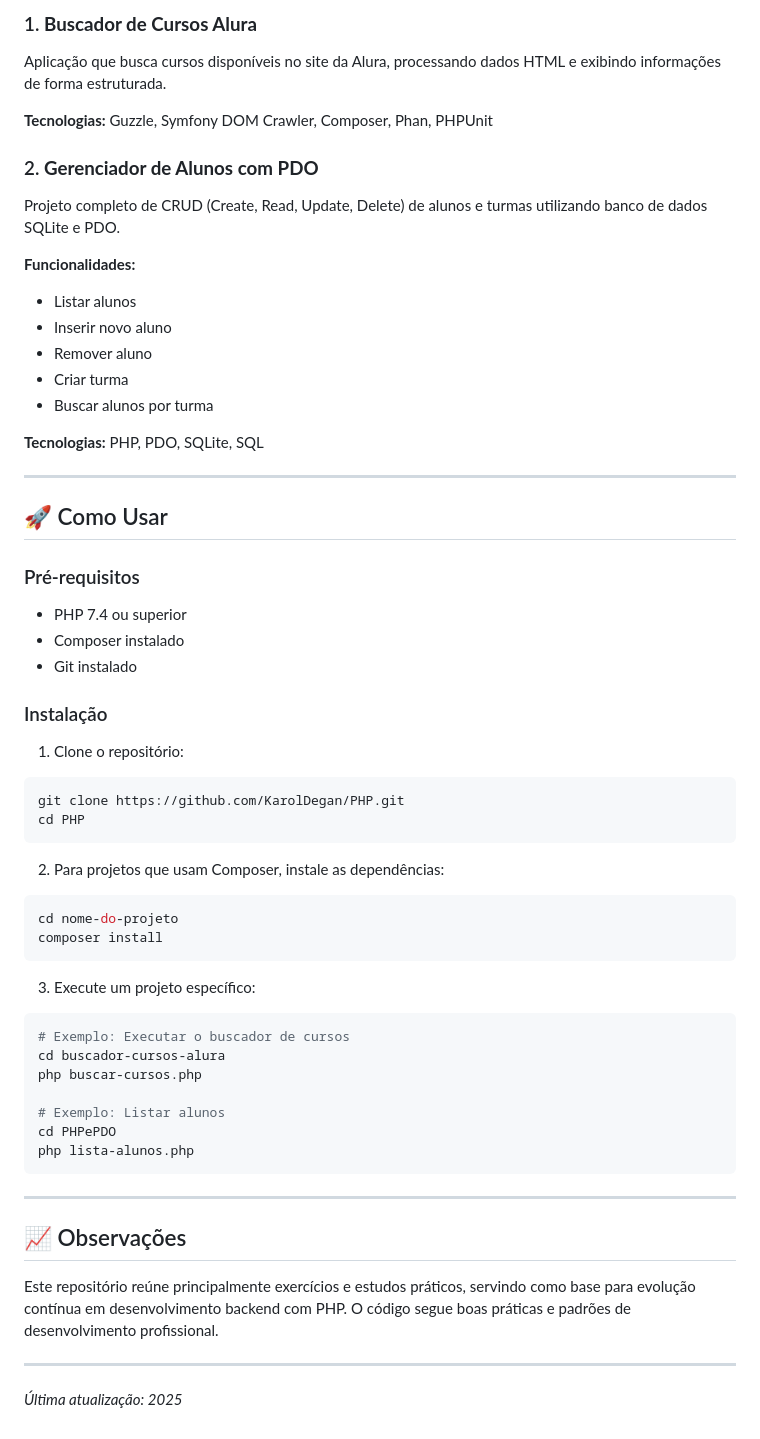
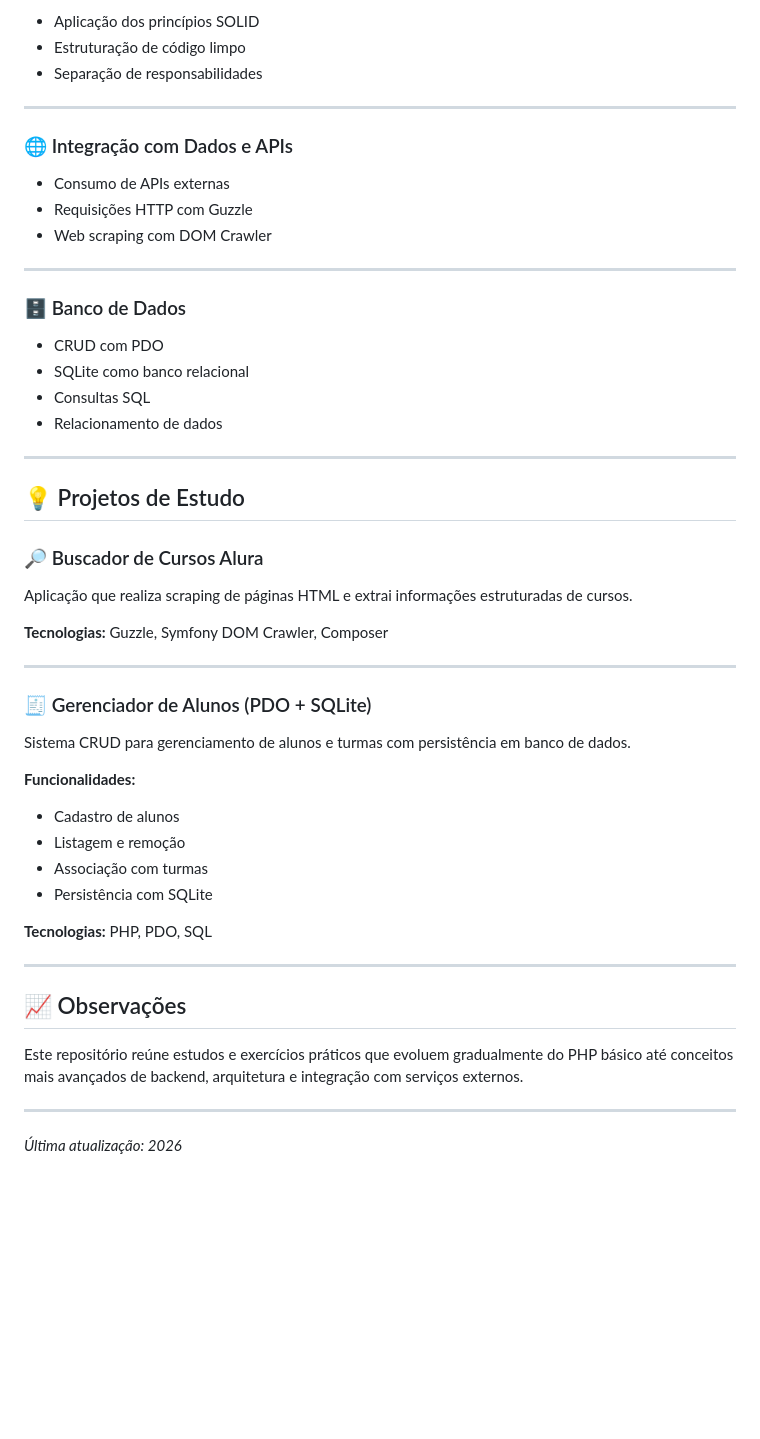
Before and after one commit to KarolDegan/PHP, a Markdown page: README.md, the part around one of its changes. Rendered like a GitHub page; blank space fills up the shorter version.

````diff
--- a/README.md
+++ b/README.md
@@ -132,62 +105,56 @@ PHP/
 
-### 1. **Buscador de Cursos Alura**
-Aplicação que busca cursos disponíveis no site da Alura, processando dados HTML e exibindo informações de forma estruturada.
-
-**Tecnologias:** Guzzle, Symfony DOM Crawler, Composer, Phan, PHPUnit
-
-### 2. **Gerenciador de Alunos com PDO**
-Projeto completo de CRUD (Create, Read, Update, Delete) de alunos e turmas utilizando banco de dados SQLite e PDO.
-
-**Funcionalidades:**
-- Listar alunos
-- Inserir novo aluno
-- Remover aluno
-- Criar turma
-- Buscar alunos por turma
-
-**Tecnologias:** PHP, PDO, SQLite, SQL
+* Aplicação dos princípios SOLID
+* Estruturação de código limpo
+* Separação de responsabilidades
 
 ---
 
-## 🚀 Como Usar
+### 🌐 Integração com Dados e APIs
 
-### Pré-requisitos
+* Consumo de APIs externas
+* Requisições HTTP com Guzzle
+* Web scraping com DOM Crawler
 
-- PHP 7.4 ou superior
-- Composer instalado
-- Git instalado
+---
 
-### Instalação
+### 🗄️ Banco de Dados
 
-1. Clone o repositório:
-```bash
-git clone https://github.com/KarolDegan/PHP.git
-cd PHP
-```
+* CRUD com PDO
+* SQLite como banco relacional
+* Consultas SQL
+* Relacionamento de dados
 
-2. Para projetos que usam Composer, instale as dependências:
-```bash
-cd nome-do-projeto
-composer install
-```
+---
 
-3. Execute um projeto específico:
-```bash
-# Exemplo: Executar o buscador de cursos
-cd buscador-cursos-alura
-php buscar-cursos.php
+## 💡 Projetos de Estudo
 
-# Exemplo: Listar alunos
-cd PHPePDO
-php lista-alunos.php
-```
+### 🔎 Buscador de Cursos Alura
+
+Aplicação que realiza scraping de páginas HTML e extrai informações estruturadas de cursos.
+
+**Tecnologias:** Guzzle, Symfony DOM Crawler, Composer
+
+---
+
+### 🧾 Gerenciador de Alunos (PDO + SQLite)
+
+Sistema CRUD para gerenciamento de alunos e turmas com persistência em banco de dados.
+
+**Funcionalidades:**
+
+* Cadastro de alunos
+* Listagem e remoção
+* Associação com turmas
+* Persistência com SQLite
+
+**Tecnologias:** PHP, PDO, SQL
 
 ---
 
 ## 📈 Observações
 
-Este repositório reúne principalmente exercícios e estudos práticos, servindo como base para evolução contínua em desenvolvimento backend com PHP. O código segue boas práticas e padrões de desenvolvimento profissional.
+Este repositório reúne estudos e exercícios práticos que evoluem gradualmente do PHP básico até conceitos mais avançados de backend, arquitetura e integração com serviços externos.
 
 ---
 
-*Última atualização: 2025*
+*Última atualização: 2026*
````
Also changed, not shown: other parts of README.md (+60 -87 lines).
